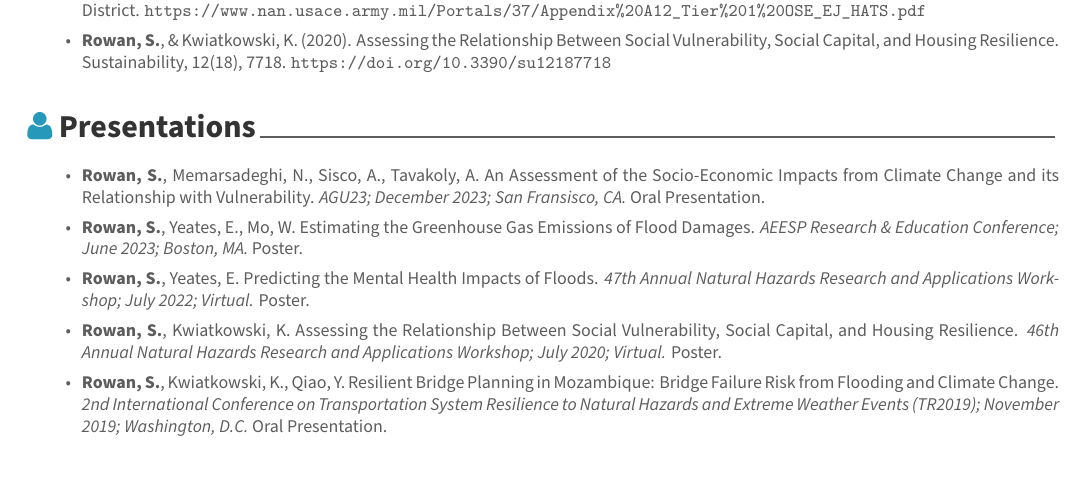
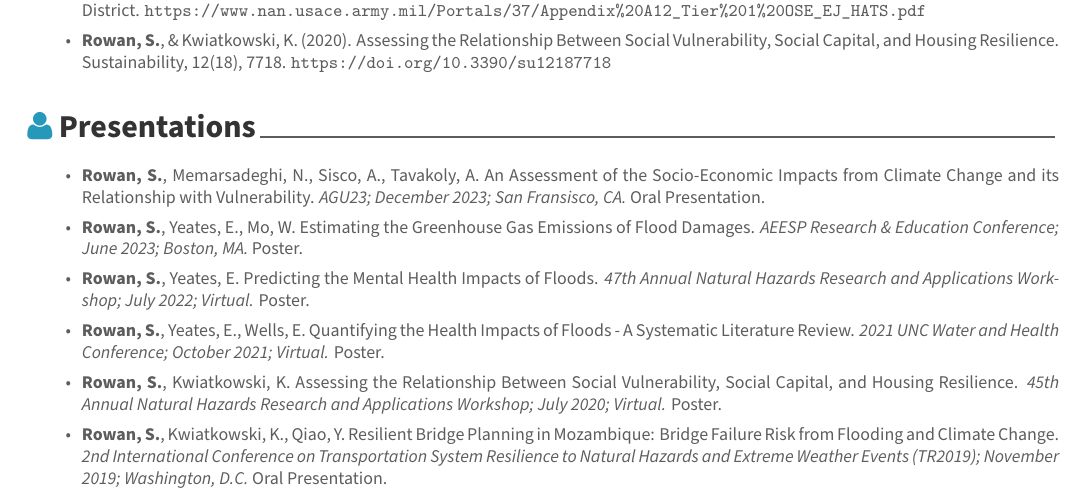
Before and after one commit to sebastianrowan/sebastianrowan.github.io, an R Markdown document (assets/pdf/srowan_cv.Rmd): part of page 2 of 2, cut so that both start at the same text. The pictures show the output file assets/pdf/srowan_cv.pdf that the author committed with the source.

Commit message:
update cv

```diff
--- a/assets/pdf/srowan_cv.Rmd
+++ b/assets/pdf/srowan_cv.Rmd
@@ -144,7 +144,9 @@ tribble(
 
 - **Rowan, S.**, Yeates, E. Predicting the Mental Health Impacts of Floods. *47th Annual Natural Hazards Research and Applications Workshop; July 2022; Virtual.* Poster.
 
-- **Rowan, S.**, Kwiatkowski, K. Assessing the Relationship Between Social Vulnerability, Social Capital, and Housing Resilience. *46th Annual Natural Hazards Research and Applications Workshop; July 2020; Virtual.* Poster.
+- **Rowan, S.**, Yeates, E., Wells, E. Quantifying the Health Impacts of Floods - A Systematic Literature Review. *2021 UNC Water and Health Conference; October 2021; Virtual.* Poster.
+
+- **Rowan, S.**, Kwiatkowski, K. Assessing the Relationship Between Social Vulnerability, Social Capital, and Housing Resilience. *45th Annual Natural Hazards Research and Applications Workshop; July 2020; Virtual.* Poster.
 
 - **Rowan, S.**, Kwiatkowski, K., Qiao, Y. Resilient Bridge Planning in Mozambique: Bridge Failure Risk from Flooding and Climate Change. *2nd International Conference on Transportation System Resilience to Natural Hazards and Extreme Weather Events (TR2019); November 2019; Washington, D.C.* Oral Presentation.
 
```
Also changed, not shown: assets/pdf/srowan_cv.pdf.
